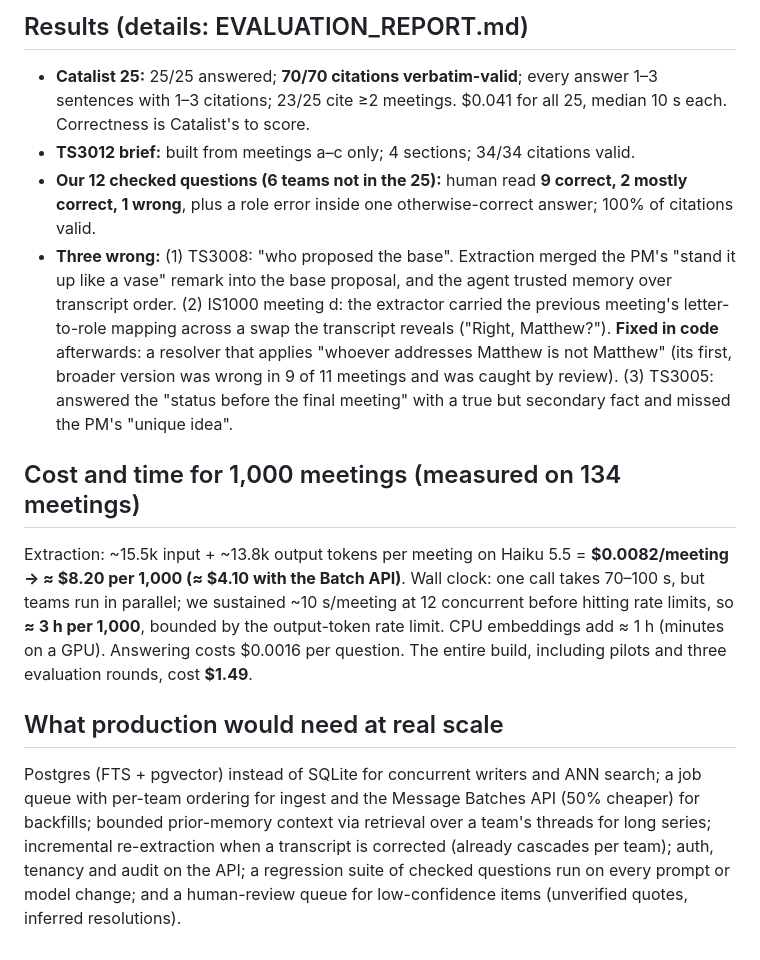
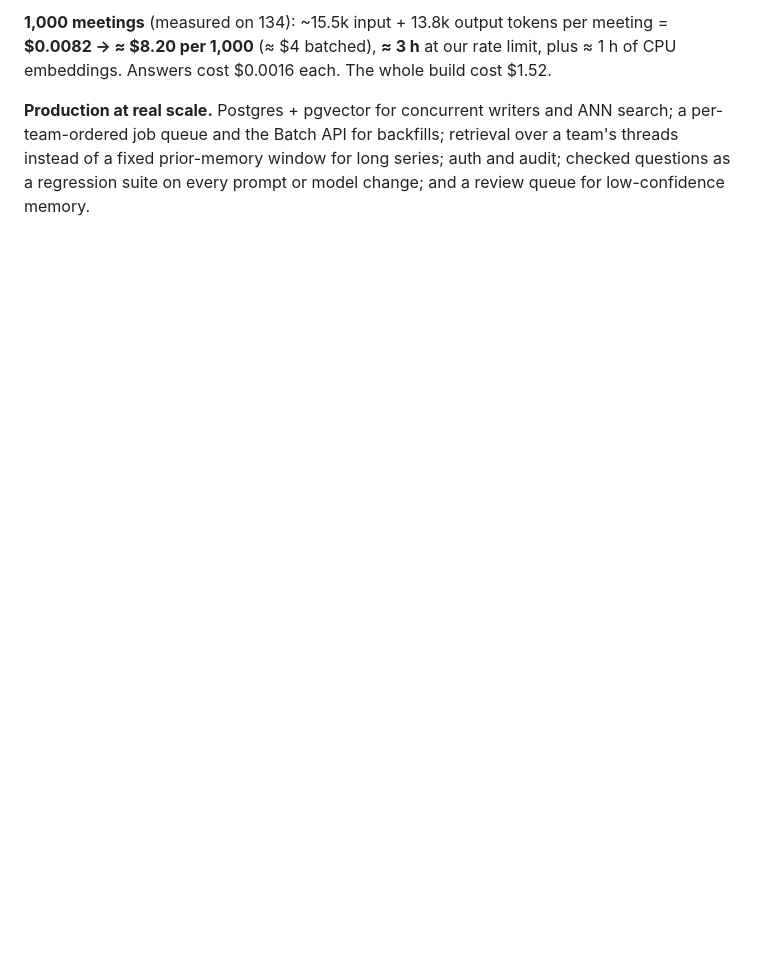
Before and after one commit to alisherahmad/meeting-memory, a Markdown page: docs/WRITEUP.md, the part around one of its changes. Rendered like a GitHub page; blank space fills up the shorter version.

```diff
--- a/docs/WRITEUP.md
+++ b/docs/WRITEUP.md
@@ -31,12 +22,4 @@ Ingest extracts each meeting **once**, in order per team. The extractor sees tha
 
-## Results (details: EVALUATION_REPORT.md)
-- **Catalist 25:** 25/25 answered; **70/70 citations verbatim-valid**; every answer 1–3 sentences with 1–3 citations; 23/25 cite ≥2 meetings. $0.041 for all 25, median 10 s each. Correctness is Catalist's to score.
-- **TS3012 brief:** built from meetings a–c only; 4 sections; 34/34 citations valid.
-- **Our 12 checked questions (6 teams not in the 25):** human read **9 correct, 2 mostly correct, 1 wrong**, plus a role error inside one otherwise-correct answer; 100% of citations valid.
-- **Three wrong:** (1) TS3008: "who proposed the base". Extraction merged the PM's "stand it up like a vase" remark into the base proposal, and the agent trusted memory over transcript order. (2) IS1000 meeting d: the extractor carried the previous meeting's letter-to-role mapping across a swap the transcript reveals ("Right, Matthew?"). **Fixed in code** afterwards: a resolver that applies "whoever addresses Matthew is not Matthew" (its first, broader version was wrong in 9 of 11 meetings and was caught by review). (3) TS3005: answered the "status before the final meeting" with a true but secondary fact and missed the PM's "unique idea".
+**1,000 meetings** (measured on 134): ~15.5k input + 13.8k output tokens per meeting = **$0.0082 → ≈ $8.20 per 1,000** (≈ $4 batched), **≈ 3 h** at our rate limit, plus ≈ 1 h of CPU embeddings. Answers cost $0.0016 each. The whole build cost $1.52.
 
-## Cost and time for 1,000 meetings (measured on 134 meetings)
-Extraction: ~15.5k input + ~13.8k output tokens per meeting on Haiku 5.5 = **$0.0082/meeting → ≈ $8.20 per 1,000 (≈ $4.10 with the Batch API)**. Wall clock: one call takes 70–100 s, but teams run in parallel; we sustained ~10 s/meeting at 12 concurrent before hitting rate limits, so **≈ 3 h per 1,000**, bounded by the output-token rate limit. CPU embeddings add ≈ 1 h (minutes on a GPU). Answering costs $0.0016 per question. The entire build, including pilots and three evaluation rounds, cost **$1.49**.
-
-## What production would need at real scale
-Postgres (FTS + pgvector) instead of SQLite for concurrent writers and ANN search; a job queue with per-team ordering for ingest and the Message Batches API (50% cheaper) for backfills; bounded prior-memory context via retrieval over a team's threads for long series; incremental re-extraction when a transcript is corrected (already cascades per team); auth, tenancy and audit on the API; a regression suite of checked questions run on every prompt or model change; and a human-review queue for low-confidence items (unverified quotes, inferred resolutions).
+**Production at real scale.** Postgres + pgvector for concurrent writers and ANN search; a per-team-ordered job queue and the Batch API for backfills; retrieval over a team's threads instead of a fixed prior-memory window for long series; auth and audit; checked questions as a regression suite on every prompt or model change; and a review queue for low-confidence memory.
```
Also changed, not shown: other parts of docs/WRITEUP.md (+15 -24 lines), .impeccable/surfaces/src-meeting-memory-static-index-html.md (added, +26 -0 lines), DESIGN.md (added, +308 -0 lines), README.md (+4 -0 lines), docs/FINAL_REVIEW.md (+1 -1 lines), docs/images/memory-view.png (added), 7 other files.
